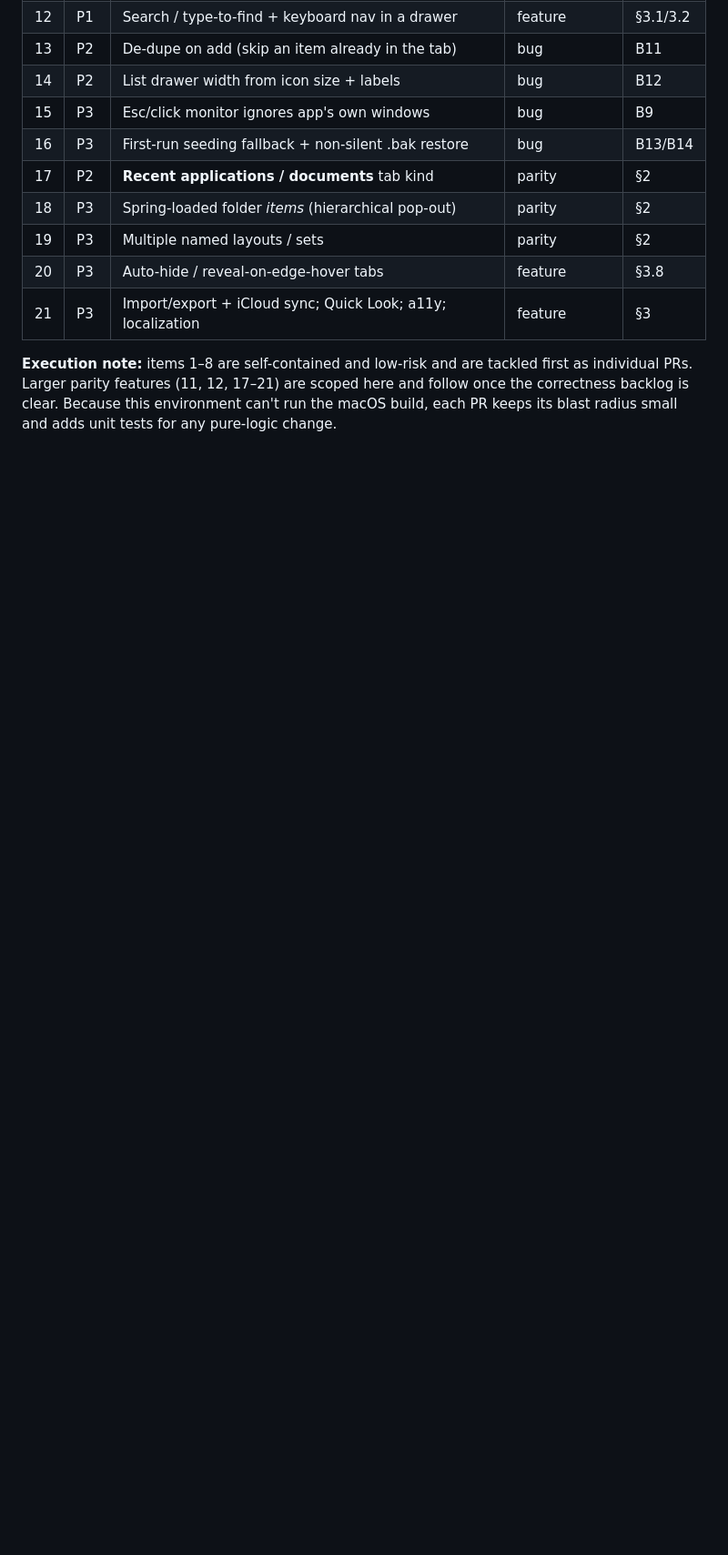
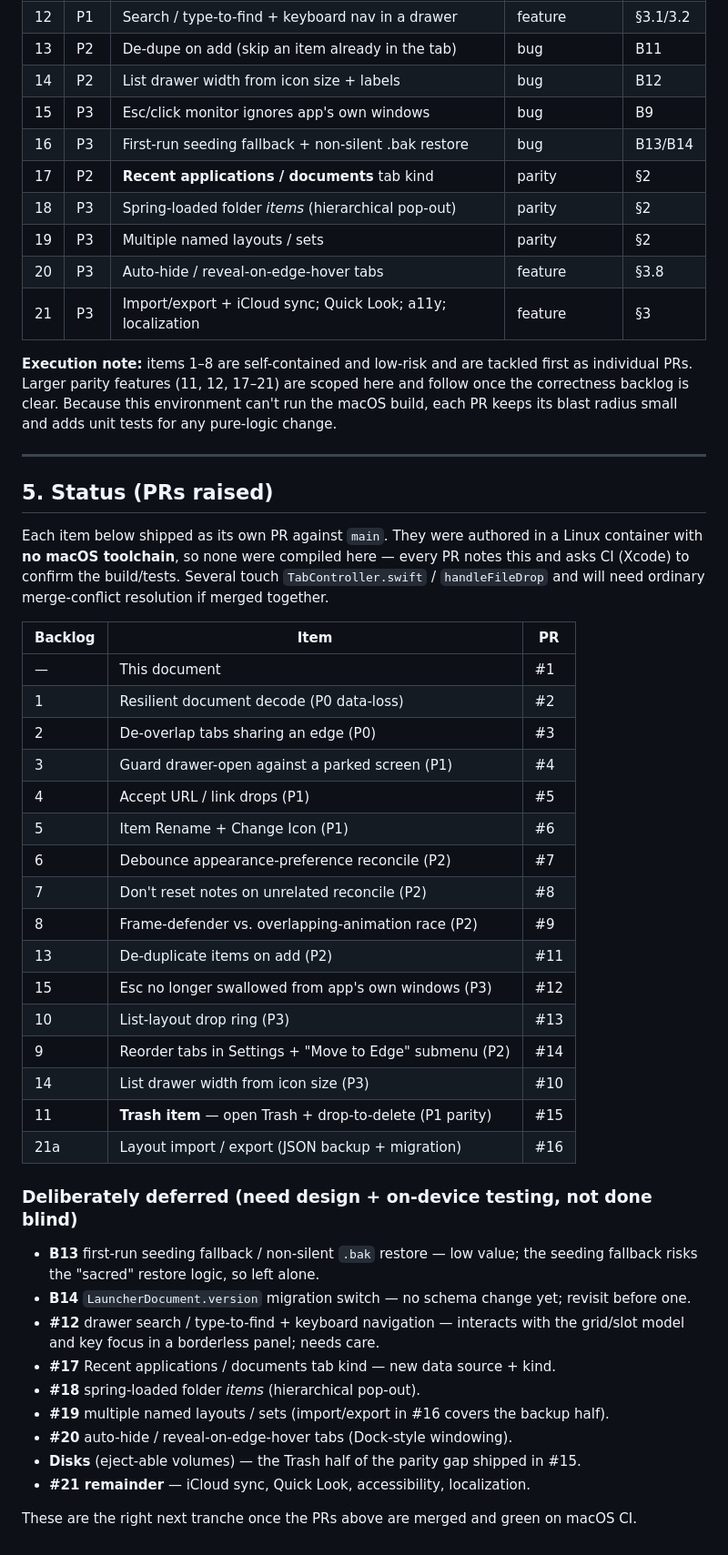
Before and after one commit to L-K-M/MacDring, a Markdown page: ANALYSIS.md, the part around the change. Shown at 91% size. Drawn GitHub-style; blank space fills up the shorter version.

Commit message:
ANALYSIS.md: add status section mapping backlog items to PRs
Record which backlog items shipped as PRs (#2-#16) and which are
deliberately deferred (large features needing design + on-device testing).

https://claude.ai/code/session_01NX1b2QTAETpT6uxeijrtBx

```diff
--- a/ANALYSIS.md
+++ b/ANALYSIS.md
@@ -230,3 +230,47 @@ cheap, high-confidence correctness fixes (pure logic, unit-testable) go first.
 individual PRs. Larger parity features (11, 12, 17–21) are scoped here and follow once the
 correctness backlog is clear. Because this environment can't run the macOS build, each PR keeps
 its blast radius small and adds unit tests for any pure-logic change.
+
+---
+
+## 5. Status (PRs raised)
+
+Each item below shipped as its own PR against `main`. They were authored in a Linux
+container with **no macOS toolchain**, so none were compiled here — every PR notes this
+and asks CI (Xcode) to confirm the build/tests. Several touch `TabController.swift` /
+`handleFileDrop` and will need ordinary merge-conflict resolution if merged together.
+
+| Backlog | Item | PR |
+|---|---|---|
+| — | This document | #1 |
+| 1 | Resilient document decode (P0 data-loss) | #2 |
+| 2 | De-overlap tabs sharing an edge (P0) | #3 |
+| 3 | Guard drawer-open against a parked screen (P1) | #4 |
+| 4 | Accept URL / link drops (P1) | #5 |
+| 5 | Item Rename + Change Icon (P1) | #6 |
+| 6 | Debounce appearance-preference reconcile (P2) | #7 |
+| 7 | Don't reset notes on unrelated reconcile (P2) | #8 |
+| 8 | Frame-defender vs. overlapping-animation race (P2) | #9 |
+| 13 | De-duplicate items on add (P2) | #11 |
+| 15 | Esc no longer swallowed from app's own windows (P3) | #12 |
+| 10 | List-layout drop ring (P3) | #13 |
+| 9 | Reorder tabs in Settings + "Move to Edge" submenu (P2) | #14 |
+| 14 | List drawer width from icon size (P3) | #10 |
+| 11 | **Trash item** — open Trash + drop-to-delete (P1 parity) | #15 |
+| 21a | Layout import / export (JSON backup + migration) | #16 |
+
+### Deliberately deferred (need design + on-device testing, not done blind)
+
+- **B13** first-run seeding fallback / non-silent `.bak` restore — low value; the seeding
+  fallback risks the "sacred" restore logic, so left alone.
+- **B14** `LauncherDocument.version` migration switch — no schema change yet; revisit before one.
+- **#12** drawer search / type-to-find + keyboard navigation — interacts with the grid/slot
+  model and key focus in a borderless panel; needs care.
+- **#17** Recent applications / documents tab kind — new data source + kind.
+- **#18** spring-loaded folder *items* (hierarchical pop-out).
+- **#19** multiple named layouts / sets (import/export in #16 covers the backup half).
+- **#20** auto-hide / reveal-on-edge-hover tabs (Dock-style windowing).
+- **Disks** (eject-able volumes) — the Trash half of the parity gap shipped in #15.
+- **#21 remainder** — iCloud sync, Quick Look, accessibility, localization.
+
+These are the right next tranche once the PRs above are merged and green on macOS CI.
```
